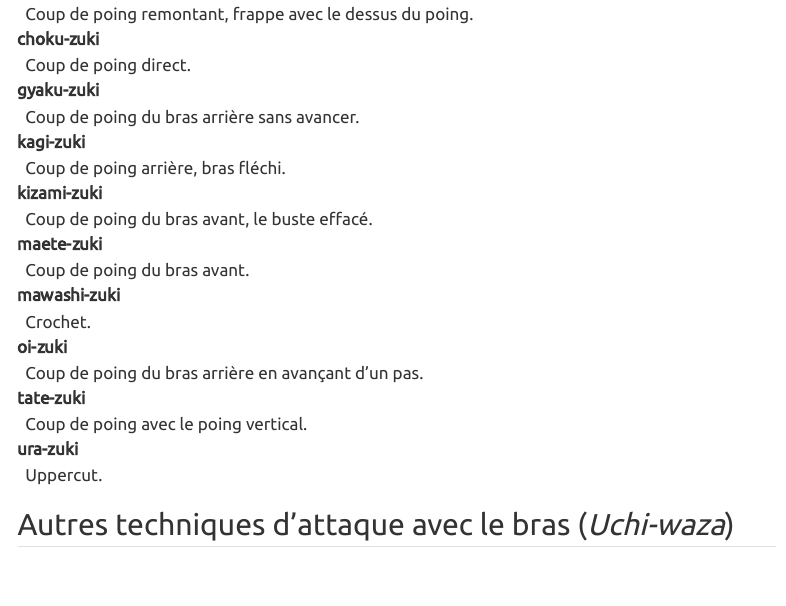
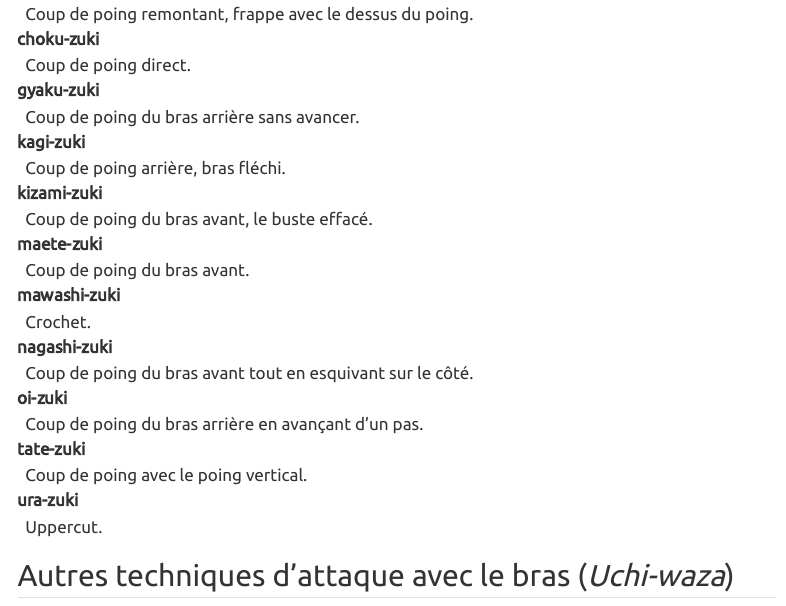
Before and after one commit to Alex-bzh/k-upc, a Quarto document (lexicon/waza.qmd): the page in a window 1100 px wide, from 1890 px down. Rendered offline with R 4.5, knitr and Pandoc in place of Quarto, with nearby package versions; menus at the side of the page are left out.

Commit message:
+ nagachi-zuki

```diff
--- a/lexicon/waza.qmd
+++ b/lexicon/waza.qmd
@@ -79,6 +79,8 @@ Les *waza* constituent le vocabulaire de tout·e karatéka·te. Connaître l’e
 |   Coup de poing du bras avant.
 | **mawashi-zuki**
 |   Crochet.
+| **nagashi-zuki**
+|   Coup de poing du bras avant tout en esquivant sur le côté.
 | **oi-zuki**
 |   Coup de poing du bras arrière en avançant d’un pas.
 | **tate-zuki**
```
